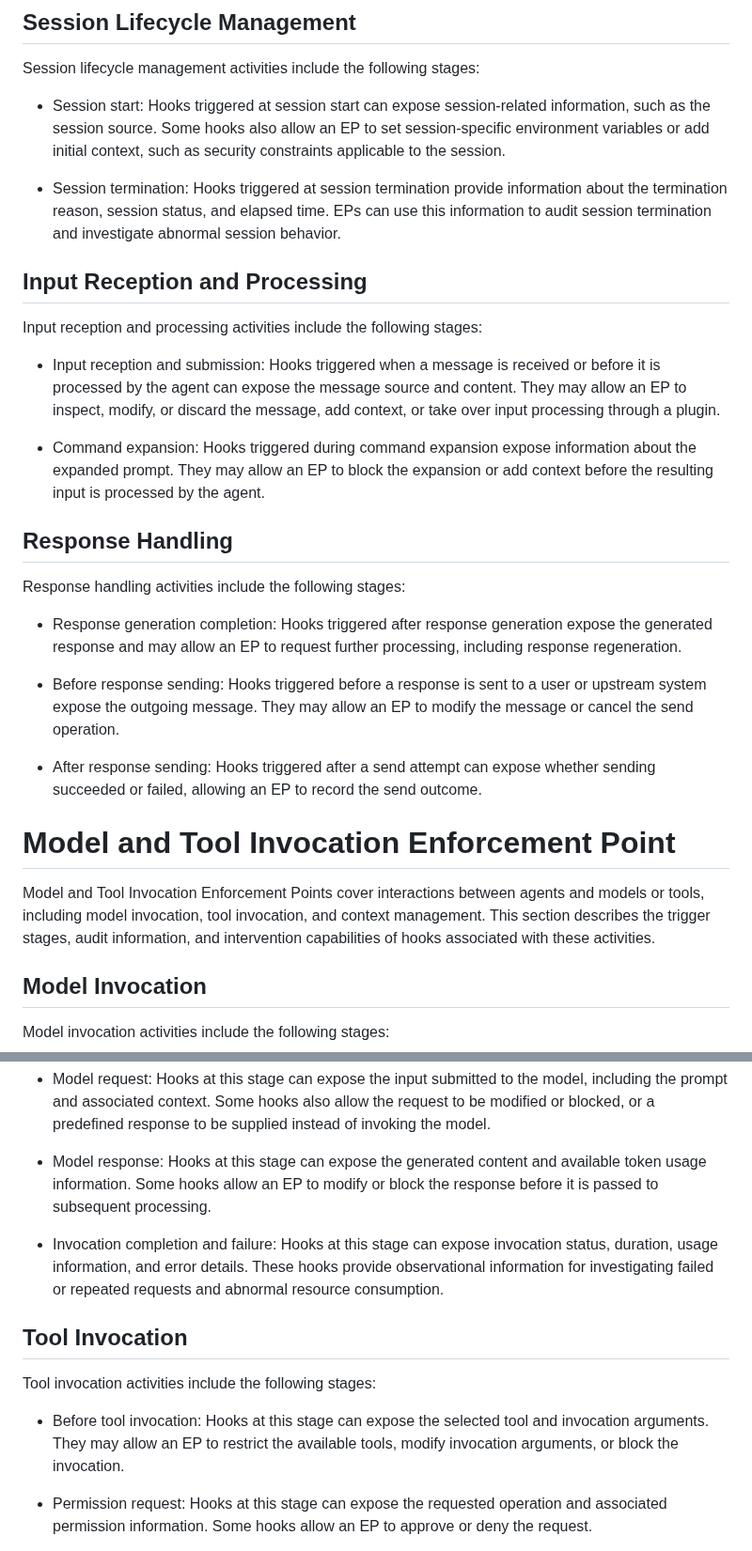
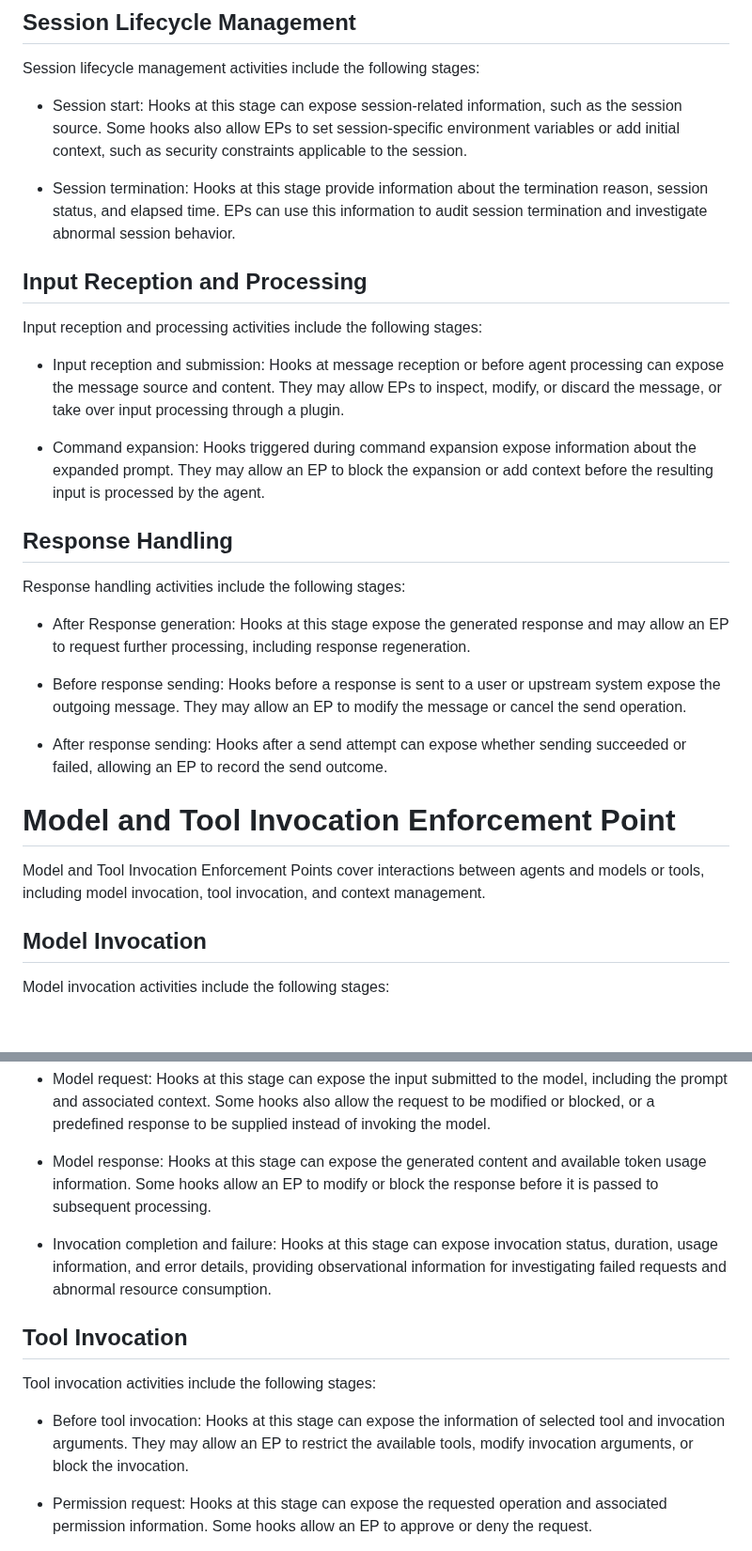
Before and after one commit to NiYuan224/draft-liu-audit-enforcement-points, a Markdown page: draft-liu-audit-enforcement-points.md, 2 parts joined by grey strips. Shown at 94% size. Drawn GitHub-style; blank space fills up the shorter version.

```diff
--- a/draft-liu-audit-enforcement-points.md
+++ b/draft-liu-audit-enforcement-points.md
@@ -140,15 +134,15 @@ User Interaction Enforcement Points cover activities at the interaction boundary
 
 Session lifecycle management activities include the following stages:
 
-* Session start: Hooks triggered at session start can expose session-related information, such as the session source. Some hooks also allow an EP to set session-specific environment variables or add initial context, such as security constraints applicable to the session.
+* Session start: Hooks at this stage can expose session-related information, such as the session source. Some hooks also allow EPs to set session-specific environment variables or add initial context, such as security constraints applicable to the session.
 
-* Session termination: Hooks triggered at session termination provide information about the termination reason, session status, and elapsed time. EPs can use this information to audit session termination and investigate abnormal session behavior.
+* Session termination: Hooks at this stage provide information about the termination reason, session status, and elapsed time. EPs can use this information to audit session termination and investigate abnormal session behavior.
 
 ## Input Reception and Processing
 
 Input reception and processing activities include the following stages:
 
-* Input reception and submission: Hooks triggered when a message is received or before it is processed by the agent can expose the message source and content. They may allow an EP to inspect, modify, or discard the message, add context, or take over input processing through a plugin.
+* Input reception and submission: Hooks at message reception or before agent processing can expose the message source and content. They may allow EPs to inspect, modify, or discard the message, or take over input processing through a plugin.
 
 * Command expansion: Hooks triggered during command expansion expose information about the expanded prompt. They may allow an EP to block the expansion or add context before the resulting input is processed by the agent.
 
@@ -156,15 +150,15 @@ Input reception and processing activities include the following stages:
 
 Response handling activities include the following stages:
 
-* Response generation completion: Hooks triggered after response generation expose the generated response and may allow an EP to request further processing, including response regeneration.
+* After Response generation: Hooks at this stage expose the generated response and may allow an EP to request further processing, including response regeneration.
 
-* Before response sending: Hooks triggered before a response is sent to a user or upstream system expose the outgoing message. They may allow an EP to modify the message or cancel the send operation.
+* Before response sending: Hooks before a response is sent to a user or upstream system expose the outgoing message. They may allow an EP to modify the message or cancel the send operation.
 
-* After response sending: Hooks triggered after a send attempt can expose whether sending succeeded or failed, allowing an EP to record the send outcome.
+* After response sending: Hooks after a send attempt can expose whether sending succeeded or failed, allowing an EP to record the send outcome.
 
 # Model and Tool Invocation Enforcement Point
 
-Model and Tool Invocation Enforcement Points cover interactions between agents and models or tools, including model invocation, tool invocation, and context management. This section describes the trigger stages, audit information, and intervention capabilities of hooks associated with these activities.
+Model and Tool Invocation Enforcement Points cover interactions between agents and models or tools, including model invocation, tool invocation, and context management.
 
 ## Model Invocation
 
@@ -176,13 +170,13 @@ Model invocation activities include the following stages:
 
 * Model response: Hooks at this stage can expose the generated content and available token usage information. Some hooks allow an EP to modify or block the response before it is passed to subsequent processing.
 
-* Invocation completion and failure: Hooks at this stage can expose invocation status, duration, usage information, and error details. These hooks provide observational information for investigating failed or repeated requests and abnormal resource consumption.
+* Invocation completion and failure: Hooks at this stage can expose invocation status, duration, usage information, and error details, providing observational information for investigating failed requests and abnormal resource consumption.
 
 ## Tool Invocation
 
 Tool invocation activities include the following stages:
 
-* Before tool invocation: Hooks at this stage can expose the selected tool and invocation arguments. They may allow an EP to restrict the available tools, modify invocation arguments, or block the invocation.
+* Before tool invocation: Hooks at this stage can expose the information of selected tool and invocation arguments. They may allow an EP to restrict the available tools, modify invocation arguments, or block the invocation.
 
 * Permission request: Hooks at this stage can expose the requested operation and associated permission information. Some hooks allow an EP to approve or deny the request.
 
```
Also changed, not shown: other parts of draft-liu-audit-enforcement-points.md (+13 -19 lines).
